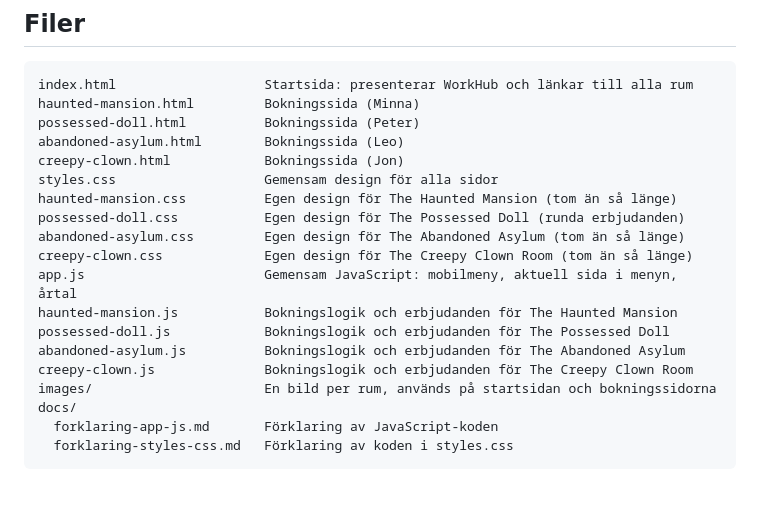
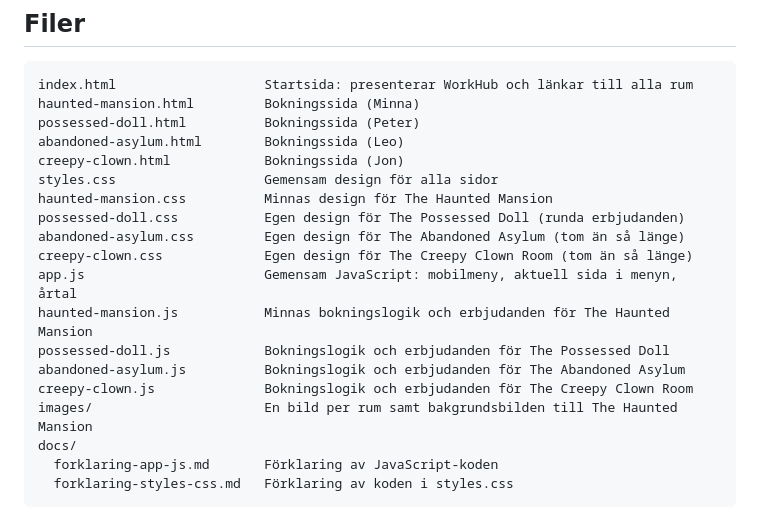
Before and after one commit to lappelbergs-web/Halloween-EscapeRoom, a Markdown page: README.md, the part around the change. GitHub-like rendering; blank space fills up the shorter version.

Commit message:
Uppdatera README med Minnas filer

```diff
--- a/README.md
+++ b/README.md
@@ -43,16 +43,16 @@ possessed-doll.html          Bokningssida (Peter)
 abandoned-asylum.html        Bokningssida (Leo)
 creepy-clown.html            Bokningssida (Jon)
 styles.css                   Gemensam design för alla sidor
-haunted-mansion.css          Egen design för The Haunted Mansion (tom än så länge)
+haunted-mansion.css          Minnas design för The Haunted Mansion
 possessed-doll.css           Egen design för The Possessed Doll (runda erbjudanden)
 abandoned-asylum.css         Egen design för The Abandoned Asylum (tom än så länge)
 creepy-clown.css             Egen design för The Creepy Clown Room (tom än så länge)
 app.js                       Gemensam JavaScript: mobilmeny, aktuell sida i menyn, årtal
-haunted-mansion.js           Bokningslogik och erbjudanden för The Haunted Mansion
+haunted-mansion.js           Minnas bokningslogik och erbjudanden för The Haunted Mansion
 possessed-doll.js            Bokningslogik och erbjudanden för The Possessed Doll
 abandoned-asylum.js          Bokningslogik och erbjudanden för The Abandoned Asylum
 creepy-clown.js              Bokningslogik och erbjudanden för The Creepy Clown Room
-images/                      En bild per rum, används på startsidan och bokningssidorna
+images/                      En bild per rum samt bakgrundsbilden till The Haunted Mansion
 docs/
   forklaring-app-js.md       Förklaring av JavaScript-koden
   forklaring-styles-css.md   Förklaring av koden i styles.css
```
